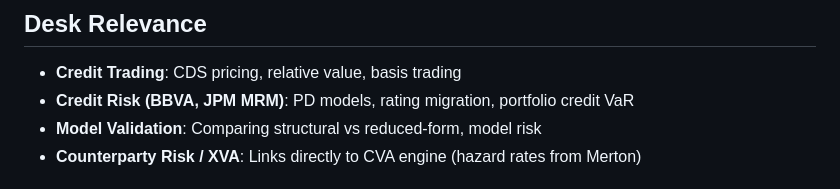
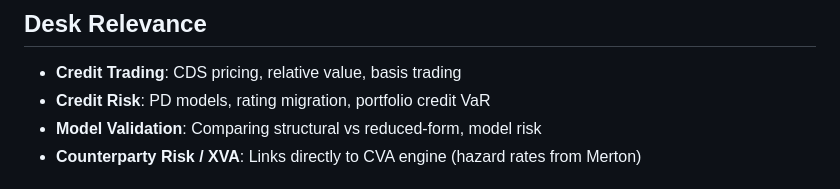
Before and after one commit to philippeyao123/PERSONAL-PROJECTS, a Markdown page: Merton Structural Credit/README.md, the part around the change. GitHub-like rendering.

Commit message:
Fix formatting in README for Credit Risk section

```diff
--- a/Merton Structural Credit/README.md
+++ b/Merton Structural Credit/README.md
@@ -89,7 +89,7 @@ Includes Vasicek analytical formula for regulatory capital.
 ## Desk Relevance
 
 - **Credit Trading**: CDS pricing, relative value, basis trading
-- **Credit Risk (BBVA, JPM MRM)**: PD models, rating migration, portfolio credit VaR
+- **Credit Risk**: PD models, rating migration, portfolio credit VaR
 - **Model Validation**: Comparing structural vs reduced-form, model risk
 - **Counterparty Risk / XVA**: Links directly to CVA engine (hazard rates from Merton)
 
```
